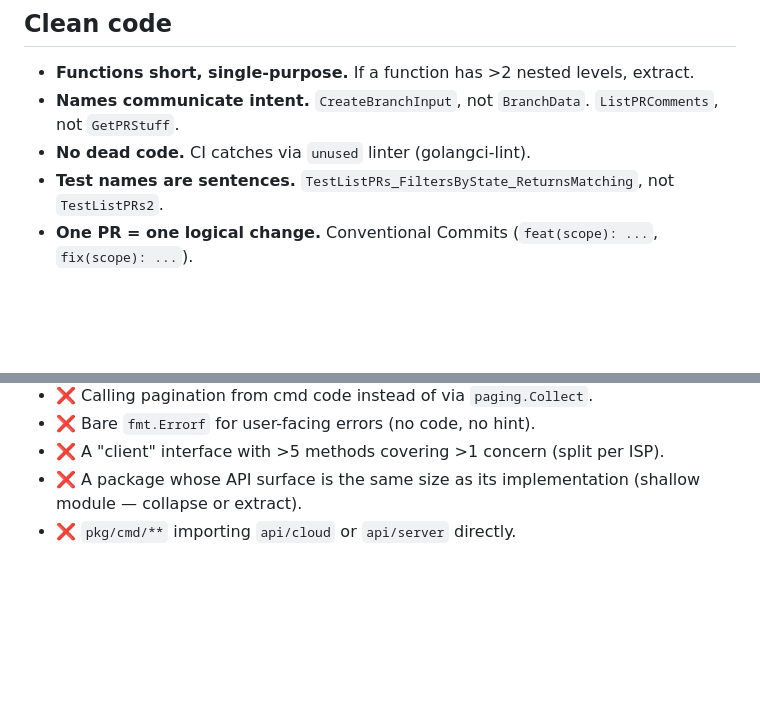
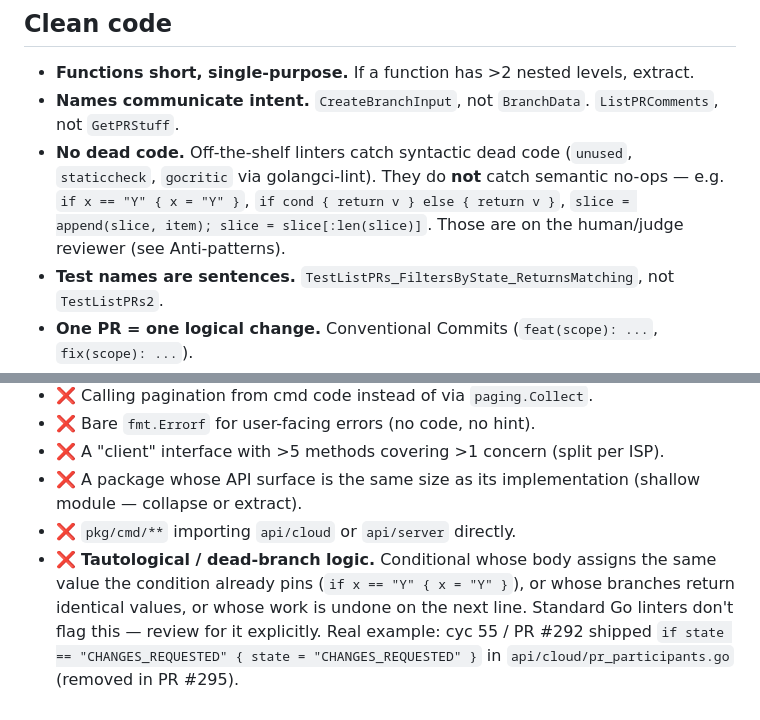
Before and after one commit to proggarapsody/bitbottle, a Markdown page: docs/ARCHITECTURE.md, 2 parts joined by grey strips. GitHub-like rendering; blank space fills up the shorter version.

Commit message:
docs(architecture): wire dead-branch / tautology rule where design-judge reads
PR #295 added a dead-branch / tautological-assignment scan to the
design-judge description in docs/auto-iter/quickref.md, but the
design-judge subagent receives docs/TASTE.md + docs/ARCHITECTURE.md +
exemplar files as inputs — not quickref. The rule was in the wrong doc
and would not have been enforced.

Move the rule into ARCHITECTURE.md where it'll actually reach the
judge: clarify the "No dead code" bullet under Clean code to spell out
what off-the-shelf linters do NOT catch, and add a dedicated
anti-pattern row with the pr_participants.go example.

Also paired with a local-only update to .claude/commands/auto-iter.md
that (a) forwards the brainstorm rules from quickref into the
/product-brainstorming dispatch, and (b) resolves the conflicting
brainstorm metric schemas by deprecating step2_brainstorm_question_<n>
in favor of a single aggregate step2_brainstorm row. That file is
gitignored and not part of this PR.

```diff
--- a/docs/ARCHITECTURE.md
+++ b/docs/ARCHITECTURE.md
@@ -132,7 +132,12 @@ to its implementation size. Refactor — extract or collapse.
   extract.
 - **Names communicate intent.** `CreateBranchInput`, not `BranchData`.
   `ListPRComments`, not `GetPRStuff`.
-- **No dead code.** CI catches via `unused` linter (golangci-lint).
+- **No dead code.** Off-the-shelf linters catch syntactic dead code
+  (`unused`, `staticcheck`, `gocritic` via golangci-lint). They do **not**
+  catch semantic no-ops — e.g. `if x == "Y" { x = "Y" }`,
+  `if cond { return v } else { return v }`,
+  `slice = append(slice, item); slice = slice[:len(slice)]`. Those are
+  on the human/judge reviewer (see Anti-patterns).
 - **Test names are sentences.** `TestListPRs_FiltersByState_ReturnsMatching`,
   not `TestListPRs2`.
 - **One PR = one logical change.** Conventional Commits
@@ -171,3 +176,10 @@ to its implementation size. Refactor — extract or collapse.
 - ❌ A package whose API surface is the same size as its implementation
   (shallow module — collapse or extract).
 - ❌ `pkg/cmd/**` importing `api/cloud` or `api/server` directly.
+- ❌ **Tautological / dead-branch logic.** Conditional whose body assigns
+  the same value the condition already pins (`if x == "Y" { x = "Y" }`),
+  or whose branches return identical values, or whose work is undone on
+  the next line. Standard Go linters don't flag this — review for it
+  explicitly. Real example: cyc 55 / PR #292 shipped
+  `if state == "CHANGES_REQUESTED" { state = "CHANGES_REQUESTED" }` in
+  `api/cloud/pr_participants.go` (removed in PR #295).
```
